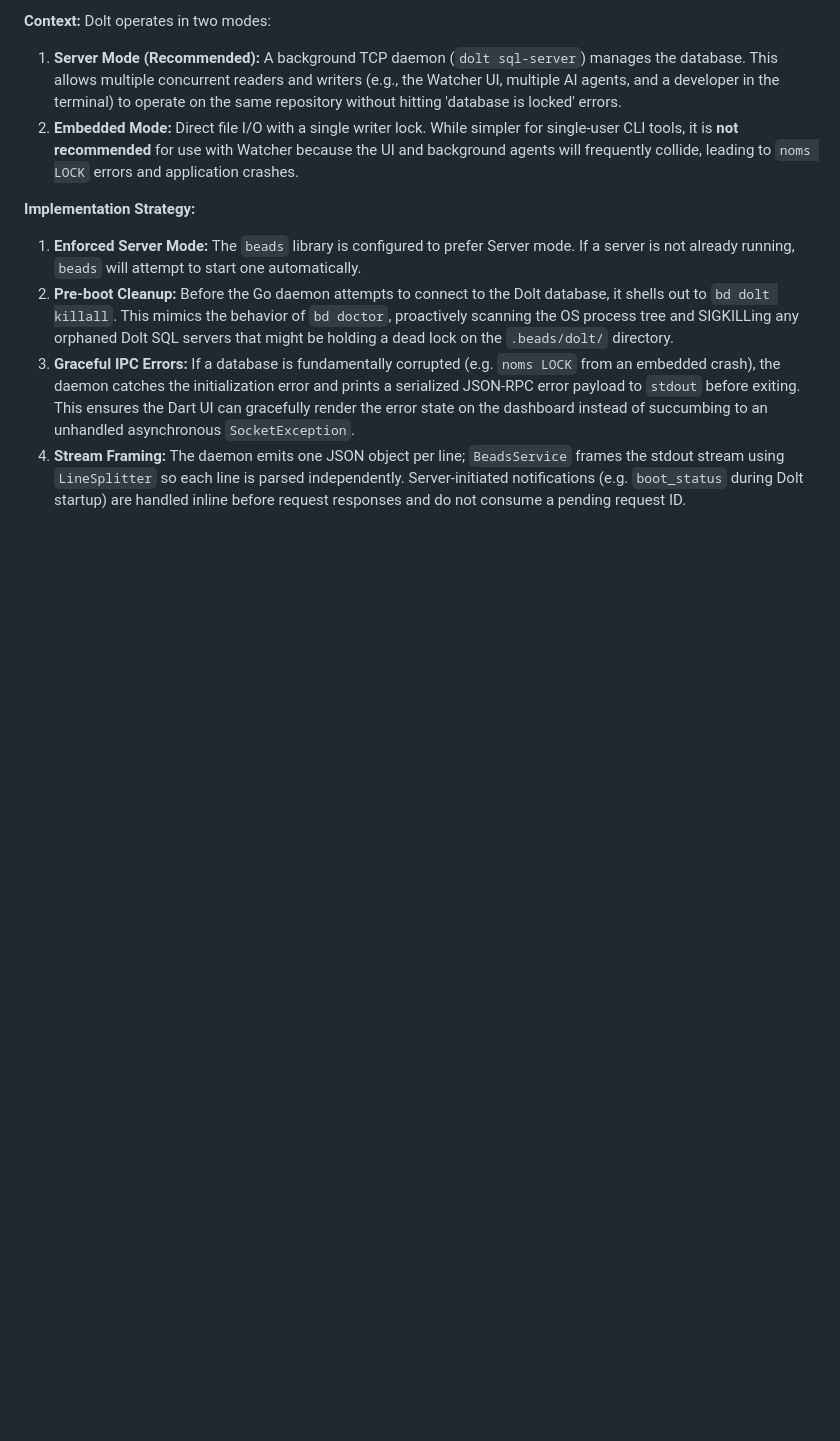
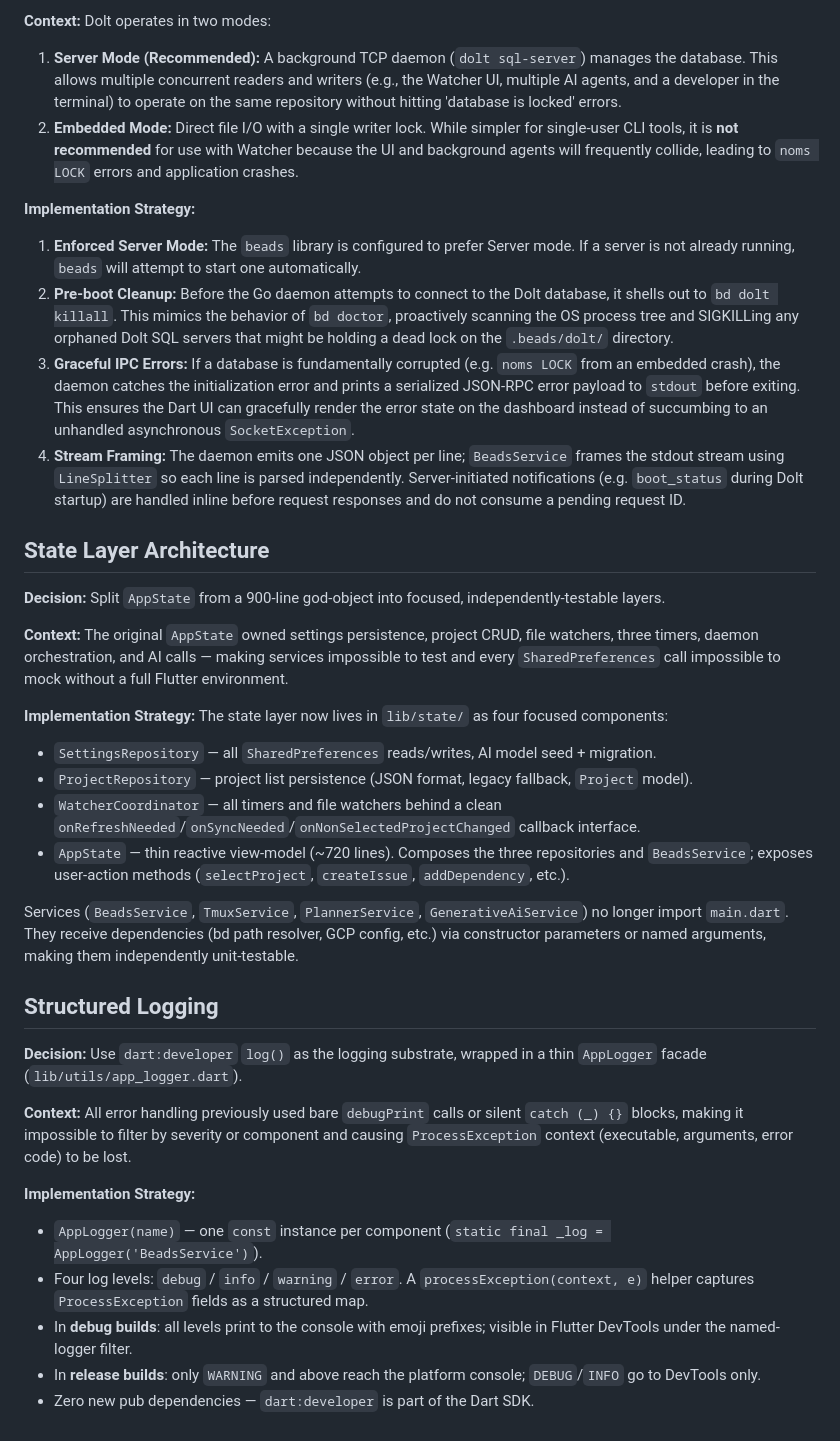
Before and after one commit to ghchinoy/watcher, a Markdown page: docs/ARCHITECTURE.md, the part around the change. Rendered like a GitHub page; blank space fills up the shorter version.

```diff
--- a/docs/ARCHITECTURE.md
+++ b/docs/ARCHITECTURE.md
@@ -119,4 +119,34 @@ Dolt operates in two modes:
 1. **Enforced Server Mode:** The `beads` library is configured to prefer Server mode. If a server is not already running, `beads` will attempt to start one automatically.
 2. **Pre-boot Cleanup:** Before the Go daemon attempts to connect to the Dolt database, it shells out to `bd dolt killall`. This mimics the behavior of `bd doctor`, proactively scanning the OS process tree and SIGKILLing any orphaned Dolt SQL servers that might be holding a dead lock on the `.beads/dolt/` directory.
 3. **Graceful IPC Errors:** If a database is fundamentally corrupted (e.g. `noms LOCK` from an embedded crash), the daemon catches the initialization error and prints a serialized JSON-RPC error payload to `stdout` before exiting. This ensures the Dart UI can gracefully render the error state on the dashboard instead of succumbing to an unhandled asynchronous `SocketException`.
-3. **Stream Framing:** The daemon emits one JSON object per line; `BeadsService` frames the stdout stream using `LineSplitter` so each line is parsed independently. Server-initiated notifications (e.g. `boot_status` during Dolt startup) are handled inline before request responses and do not consume a pending request ID.
+4. **Stream Framing:** The daemon emits one JSON object per line; `BeadsService` frames the stdout stream using `LineSplitter` so each line is parsed independently. Server-initiated notifications (e.g. `boot_status` during Dolt startup) are handled inline before request responses and do not consume a pending request ID.
+
+## State Layer Architecture
+
+**Decision:** Split `AppState` from a 900-line god-object into focused, independently-testable layers.
+
+**Context:**
+The original `AppState` owned settings persistence, project CRUD, file watchers, three timers, daemon orchestration, and AI calls — making services impossible to test and every `SharedPreferences` call impossible to mock without a full Flutter environment.
+
+**Implementation Strategy:**
+The state layer now lives in `lib/state/` as four focused components:
+- `SettingsRepository` — all `SharedPreferences` reads/writes, AI model seed + migration.
+- `ProjectRepository` — project list persistence (JSON format, legacy fallback, `Project` model).
+- `WatcherCoordinator` — all timers and file watchers behind a clean `onRefreshNeeded`/`onSyncNeeded`/`onNonSelectedProjectChanged` callback interface.
+- `AppState` — thin reactive view-model (~720 lines). Composes the three repositories and `BeadsService`; exposes user-action methods (`selectProject`, `createIssue`, `addDependency`, etc.).
+
+Services (`BeadsService`, `TmuxService`, `PlannerService`, `GenerativeAiService`) no longer import `main.dart`. They receive dependencies (bd path resolver, GCP config, etc.) via constructor parameters or named arguments, making them independently unit-testable.
+
+## Structured Logging
+
+**Decision:** Use `dart:developer` `log()` as the logging substrate, wrapped in a thin `AppLogger` facade (`lib/utils/app_logger.dart`).
+
+**Context:**
+All error handling previously used bare `debugPrint` calls or silent `catch (_) {}` blocks, making it impossible to filter by severity or component and causing `ProcessException` context (executable, arguments, error code) to be lost.
+
+**Implementation Strategy:**
+- `AppLogger(name)` — one `const` instance per component (`static final _log = AppLogger('BeadsService')`).
+- Four log levels: `debug` / `info` / `warning` / `error`. A `processException(context, e)` helper captures `ProcessException` fields as a structured map.
+- In **debug builds**: all levels print to the console with emoji prefixes; visible in Flutter DevTools under the named-logger filter.
+- In **release builds**: only `WARNING` and above reach the platform console; `DEBUG`/`INFO` go to DevTools only.
+- Zero new pub dependencies — `dart:developer` is part of the Dart SDK.
```
Also changed, not shown: README.md (+7 -7 lines).
